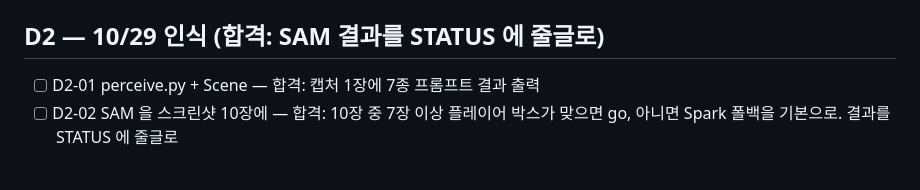
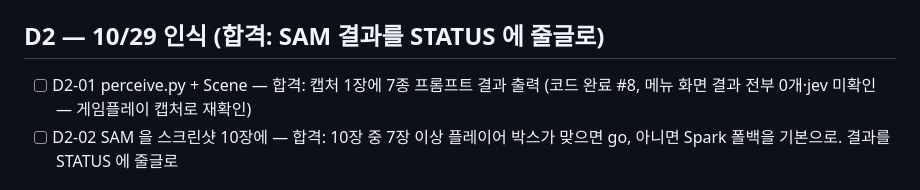
Before and after one commit to soilrist/muse-playtester, a Markdown page: docs/ROADMAP.md, the part around the change. Rendered like a GitHub page.

```diff
--- a/docs/ROADMAP.md
+++ b/docs/ROADMAP.md
@@ -11,7 +11,7 @@
 - [x] D1-03 capture PNG 1장 — 합격: `captures/` 에 Godot 창 PNG, 경로를 STATUS 에
 
 ## D2 — 10/29 인식 (합격: SAM 결과를 STATUS 에 줄글로)
-- [ ] D2-01 perceive.py + Scene — 합격: 캡처 1장에 7종 프롬프트 결과 출력
+- [ ] D2-01 perceive.py + Scene — 합격: 캡처 1장에 7종 프롬프트 결과 출력 (코드 완료 #8, 메뉴 화면 결과 전부 0개·jev 미확인 — 게임플레이 캡처로 재확인)
 - [ ] D2-02 SAM 을 스크린샷 10장에 — 합격: 10장 중 7장 이상 플레이어 박스가 맞으면 go, 아니면 Spark 폴백을 기본으로. 결과를 STATUS 에 줄글로
 
 ## D3 — 10/30 판단·입력 (합격: `runs/` 에 10수 로그 + 각 수의 캡처)
```
Also changed, not shown: docs/STATUS.md (+14 -3 lines).
